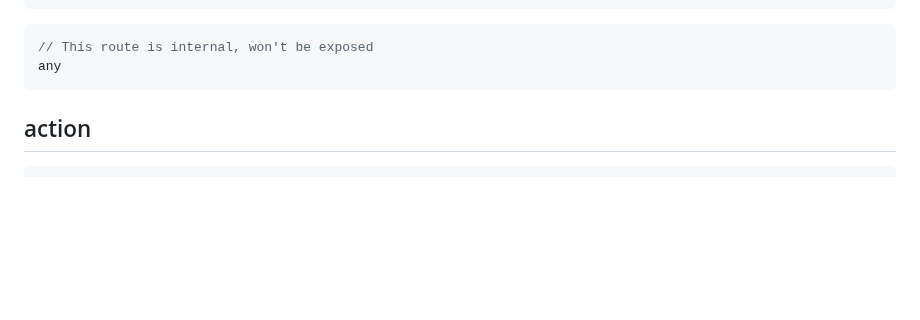
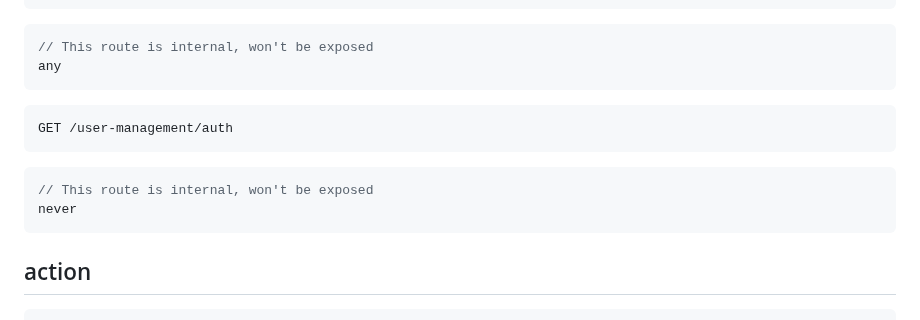
Before and after one commit to ppetschen/B-DEV-500-BAR-5-1-area-2024, a Markdown page: server/docs/api-routes.md, the part around one of its changes. Rendered like a GitHub page; blank space fills up the shorter version.

````diff
--- a/server/docs/api-routes.md
+++ b/server/docs/api-routes.md
@@ -56,6 +64,14 @@ GET /user-management/get-user
 ```ts
 // This route is internal, won't be exposed
 any
+```
+
+```http
+GET /user-management/auth
+```
+```ts
+// This route is internal, won't be exposed
+never
 ```
 
 
````
Also changed, not shown: other parts of server/docs/api-routes.md (+32 -1 lines).
